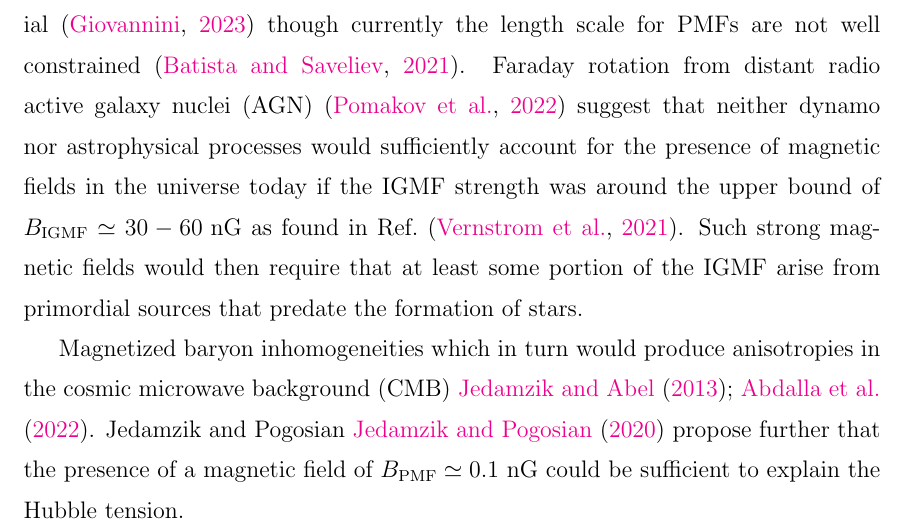
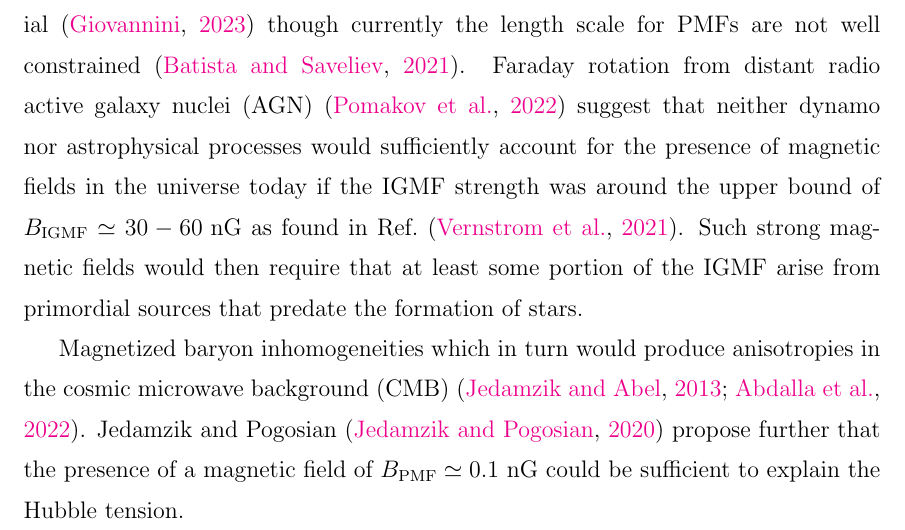
Before and after one commit to ajsteinmetz/thesis-ajsteinmetz, a LaTeX thesis (dissertation.tex, which reads subtex/chap04cosmo.tex): part of page 73 of 121, cut so that both start at the same text. Compiled offline with pdfLaTeX.

Commit message:
Updates from Overleaf

```diff
--- a/subtex/chap04cosmo.tex
+++ b/subtex/chap04cosmo.tex
@@ -19,7 +19,7 @@ IGMF are notably difficult to measure and difficult to explain. The bounds for I
 \end{gather}
 We note that generating PMFs with such large coherent length scales is nontrivial~\citep{Giovannini:2022rrl} though currently the length scale for PMFs are not well constrained~\citep{AlvesBatista:2021sln}. Faraday rotation from distant radio active galaxy nuclei (AGN)~\citep{Pomakov:2022cem} suggest that neither dynamo nor astrophysical processes would sufficiently account for the presence of magnetic fields in the universe today if the IGMF strength was around the upper bound of $B_{\rm IGMF}\simeq30-60{\rm\ nG}$ as found in Ref.~\citep{Vernstrom:2021hru}. Such strong magnetic fields would then require that at least some portion of the IGMF arise from primordial sources that predate the formation of stars.
 
-Magnetized baryon inhomogeneities which in turn would produce anisotropies in the cosmic microwave background (CMB)~\cite{Jedamzik:2013gua,Abdalla:2022yfr}. Jedamzik and Pogosian~\cite{Jedamzik:2020krr} propose further that the presence of a magnetic field of $B_{\rm PMF}\simeq0.1{\rm\ nG}$ could be sufficient to explain the Hubble tension.
+Magnetized baryon inhomogeneities which in turn would produce anisotropies in the cosmic microwave background (CMB)~\citep{Jedamzik:2013gua,Abdalla:2022yfr}. Jedamzik and Pogosian~\citep{Jedamzik:2020krr} propose further that the presence of a magnetic field of $B_{\rm PMF}\simeq0.1{\rm\ nG}$ could be sufficient to explain the Hubble tension.
 
 %%%%%%%%%%%%%%%%%%%%%%%%%%%%%%%%%%%%%%%
 \section{Theory of thermal matter-antimatter plasmas}
```
